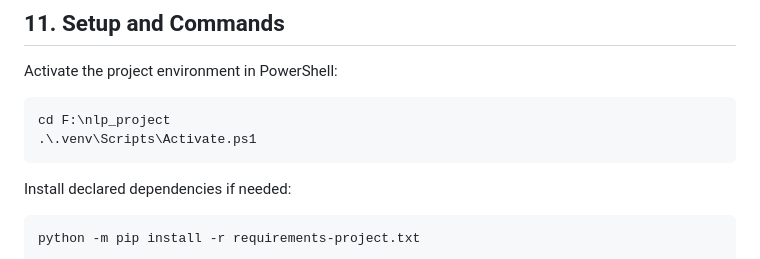
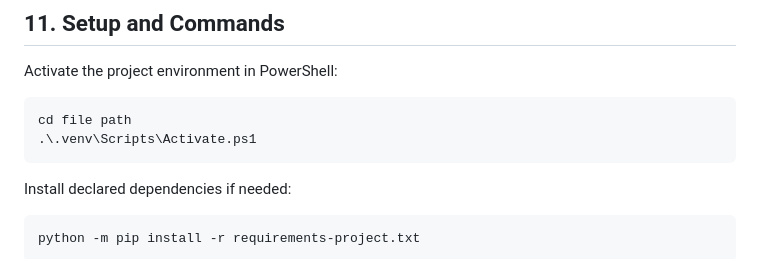
Before and after one commit to prudhvikrishn/nlp, a Markdown page: README.md, the part around the change. GitHub-like rendering.

````diff
--- a/README.md
+++ b/README.md
@@ -194,10 +194,9 @@ Out-of-scope detection remains a separate limitation. In the generalization expe
 Activate the project environment in PowerShell:
 
 ```powershell
-cd F:\nlp_project
+cd file path
 .\.venv\Scripts\Activate.ps1
 ```
-
 Install declared dependencies if needed:
 
 ```powershell
````
